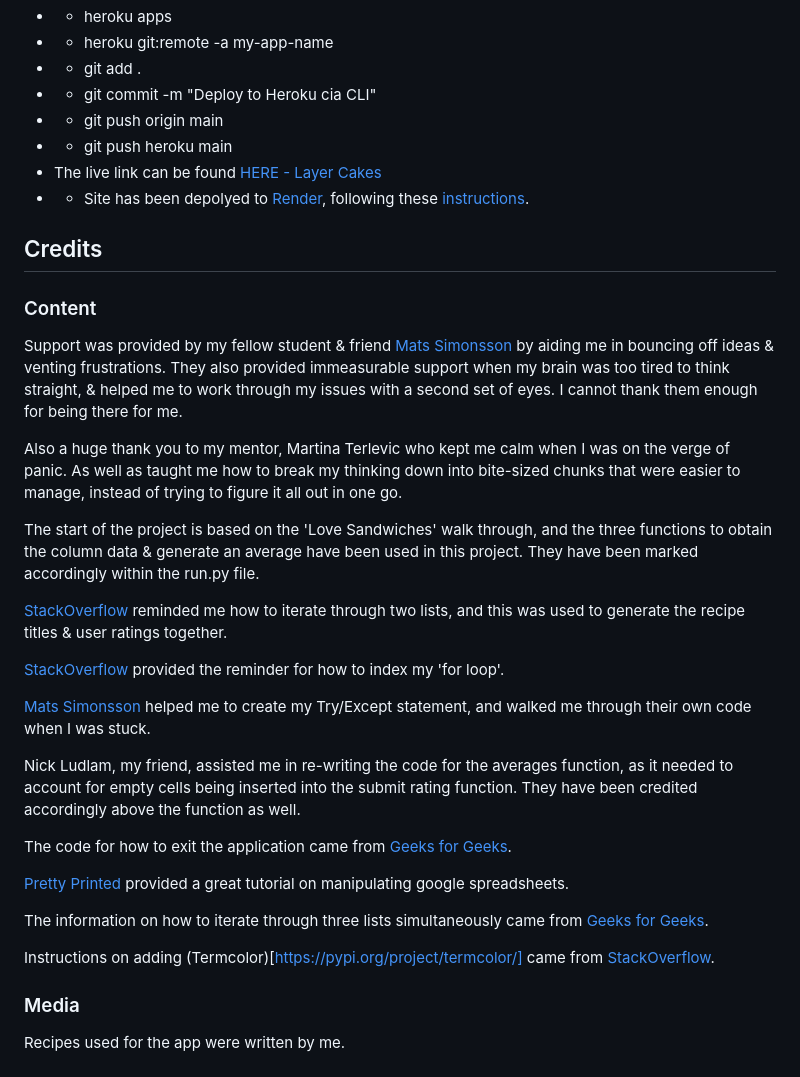
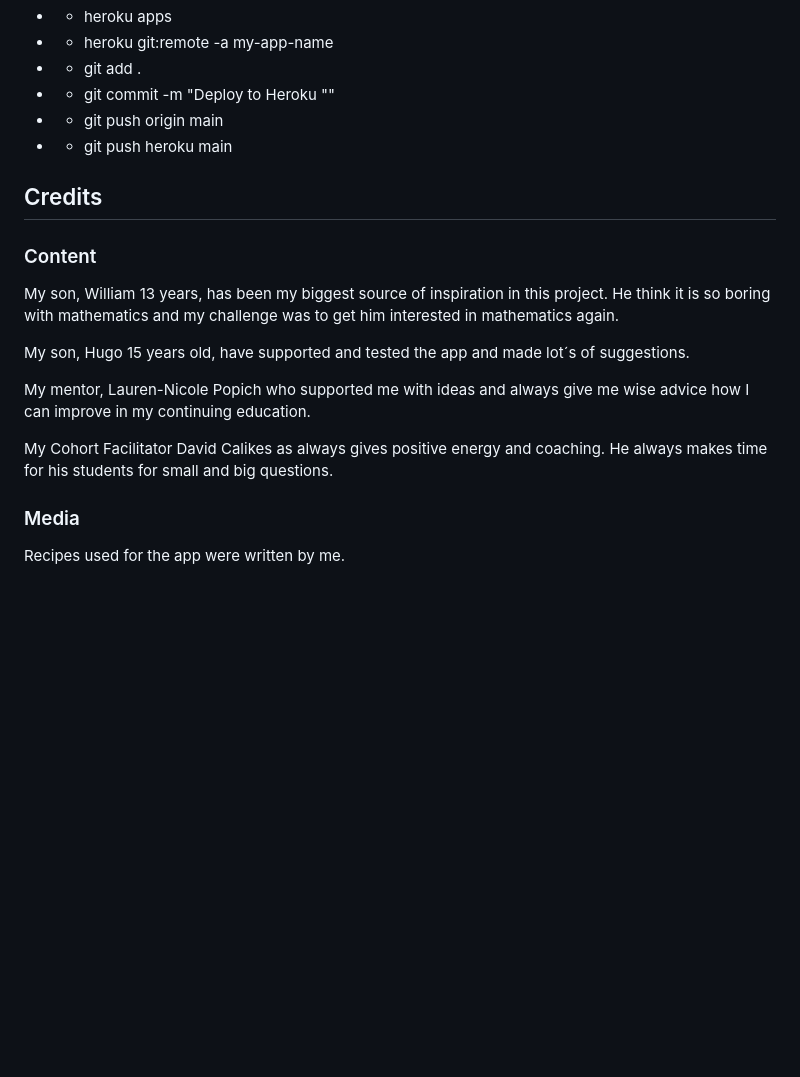
Before and after one commit to Camdah77/PP3, a Markdown page: README.md, the part around the change printed below. Drawn GitHub-style; blank space fills up the shorter version.

```diff
--- a/README.md
+++ b/README.md
@@ -128,36 +124,21 @@ The site was deployed to Heroku. The steps to deploy are as follows:
 - - heroku apps
 - - heroku git:remote -a my-app-name
 - - git add .
-- - git commit -m "Deploy to Heroku cia CLI"
+- - git commit -m "Deploy to Heroku ""
 - - git push origin main
 - - git push heroku main
-- The live link can be found [HERE - Layer Cakes](https://layer-cakes.herokuapp.com/)
-- * Site has been depolyed to [Render](https://render.com/), following these [instructions](https://code-institute-students.github.io/deployment-docs/10-pp3/).
 
 ## Credits
 
 ### Content
-Support was provided by my fellow student & friend [Mats Simonsson](https://github.com/Pelikantapeten) by aiding me in bouncing off ideas & venting frustrations. They also provided immeasurable support when my brain was too tired to think straight, & helped me to work through my issues with a second set of eyes. I cannot thank them enough for being there for me.
+My son, William 13 years, has been my biggest source of inspiration in this project.
+He think it is so boring with mathematics and my challenge was to get him interested in mathematics again.
 
-Also a huge thank you to my mentor, Martina Terlevic who kept me calm when I was on the verge of panic. As well as taught me how to break my thinking down into bite-sized chunks that were easier to manage, instead of trying to figure it all out in one go.
+My son, Hugo 15 years old,  have supported and tested the app and made lot´s of suggestions.
 
-The start of the project is based on the 'Love Sandwiches' walk through, and the three functions to obtain the column data & generate an average have been used in this project. They have been marked accordingly within the run.py file.
+My mentor, Lauren-Nicole Popich who supported me with ideas and always give me wise advice how I can improve in my continuing education.
 
-[StackOverflow](https://stackoverflow.com/questions/1663807/how-to-iterate-through-two-lists-in-parallel) reminded me how to iterate through two lists, and this was used to generate the recipe titles & user ratings together.
-
-[StackOverflow](https://stackoverflow.com/questions/522563/accessing-the-index-in-for-loops) provided the reminder for how to index my 'for loop'.
-
-[Mats Simonsson](https://github.com/Pelikantapeten) helped me to create my Try/Except statement, and walked me through their own code when I was stuck.
-
-Nick Ludlam, my friend, assisted me in re-writing the code for the averages function, as it needed to account for empty cells being inserted into the submit rating function. They have been credited accordingly above the function as well.
-
-The code for how to exit the application came from [Geeks for Geeks](https://www.geeksforgeeks.org/python-exit-commands-quit-exit-sys-exit-and-os-_exit/).
-
-[Pretty Printed](https://www.youtube.com/watch?v=bu5wXjz2KvU) provided a great tutorial on manipulating google spreadsheets.
-
-The information on how to iterate through three lists simultaneously came from [Geeks for Geeks](https://www.geeksforgeeks.org/python-iterate-multiple-lists-simultaneously/).
-
-Instructions on adding (Termcolor)[https://pypi.org/project/termcolor/] came from [StackOverflow](https://stackoverflow.com/questions/51530437/no-module-named-termcolor).
+My Cohort Facilitator David Calikes as always gives positive energy and coaching. He always makes time for his students for small and big questions.
 
 ### Media
 Recipes used for the app were written by me.
```
Also changed, not shown: other parts of README.md (+23 -27 lines), images/1.png (deleted), images/landing.png (added), images/responsive.png, images/wireframe.png (added), 1 other file.
